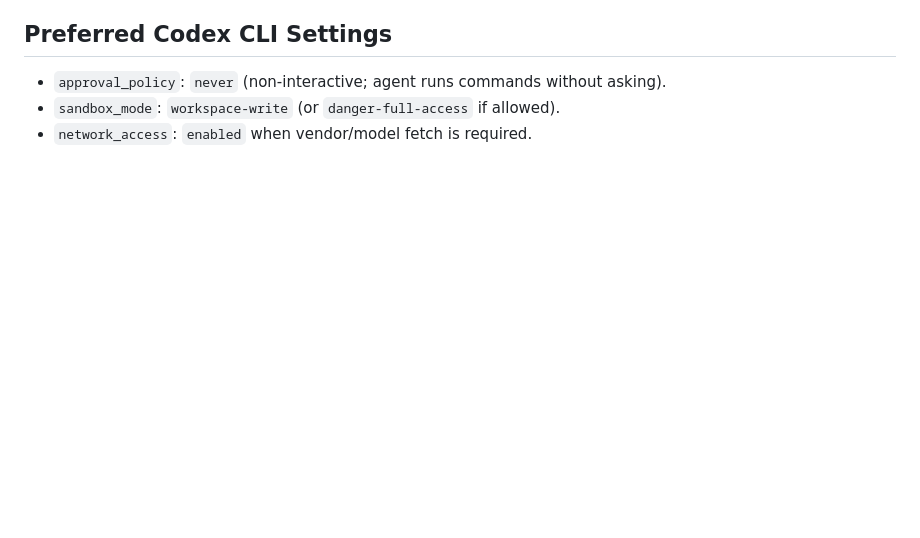
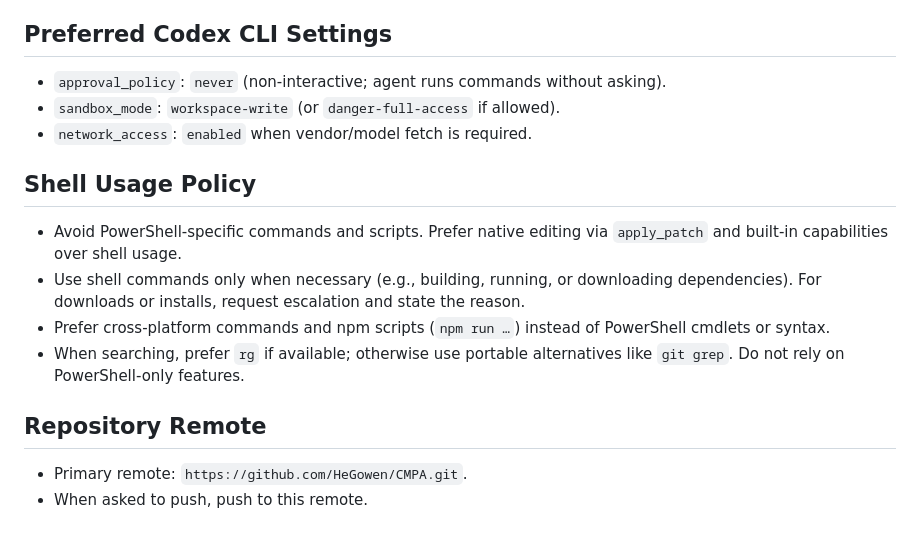
Before and after one commit to HeGowen/CMPA, a Markdown page: AGENTS.md, the part around the change. GitHub-like rendering; blank space fills up the shorter version.

Commit message:
docs(agents): avoid PowerShell; prefer native edits; set remote note https://github.com/HeGowen/CMPA.git

```diff
--- a/AGENTS.md
+++ b/AGENTS.md
@@ -50,3 +50,13 @@
 - `approval_policy`: `never` (non‑interactive; agent runs commands without asking).
 - `sandbox_mode`: `workspace-write` (or `danger-full-access` if allowed).
 - `network_access`: `enabled` when vendor/model fetch is required.
+
+## Shell Usage Policy
+- Avoid PowerShell-specific commands and scripts. Prefer native editing via `apply_patch` and built-in capabilities over shell usage.
+- Use shell commands only when necessary (e.g., building, running, or downloading dependencies). For downloads or installs, request escalation and state the reason.
+- Prefer cross-platform commands and npm scripts (`npm run …`) instead of PowerShell cmdlets or syntax.
+- When searching, prefer `rg` if available; otherwise use portable alternatives like `git grep`. Do not rely on PowerShell-only features.
+
+## Repository Remote
+- Primary remote: `https://github.com/HeGowen/CMPA.git`.
+- When asked to push, push to this remote.
```
